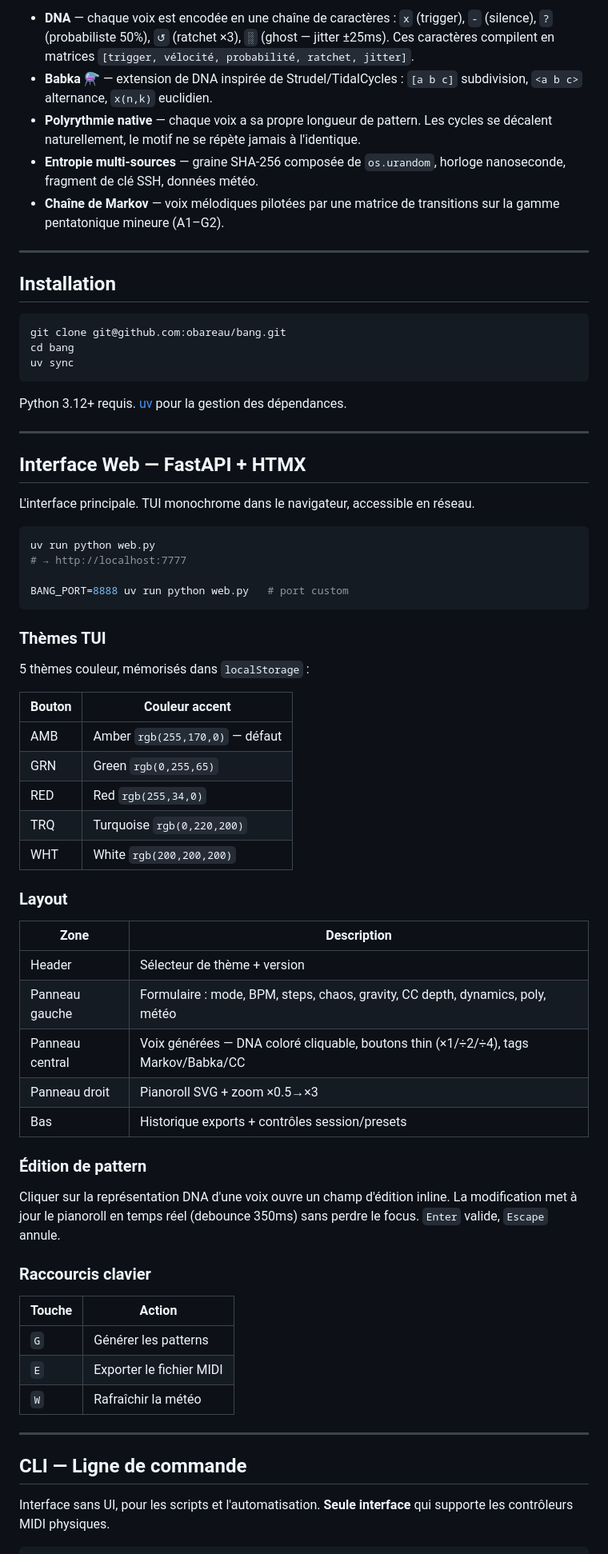
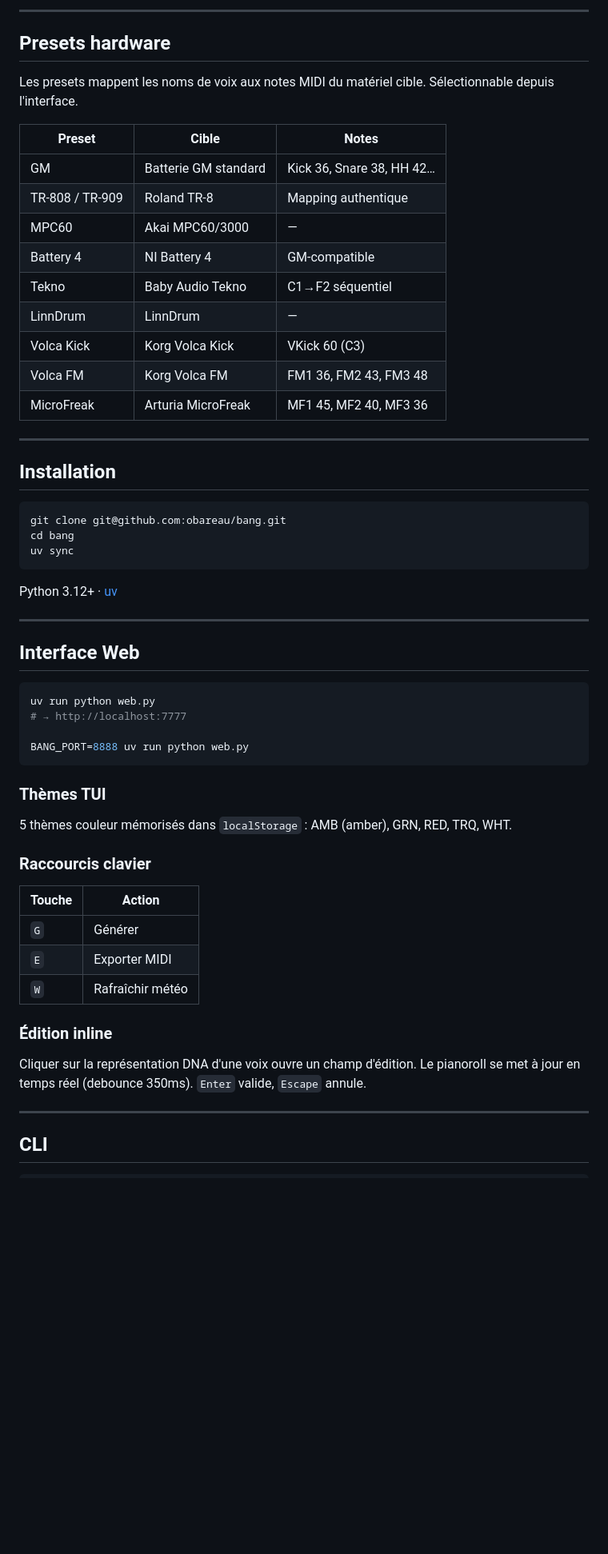
Before and after one commit to obareau/bang, a Markdown page: README.md, the part around one of its changes. Shown at 80% size. Rendered like a GitHub page; blank space fills up the shorter version.

````diff
--- a/README.md
+++ b/README.md
@@ -15,9 +50,21 @@ BANG repose sur une logique de **complexité sous-marine** : des structures simp
 
-- **DNA** — chaque voix est encodée en une chaîne de caractères : `x` (trigger), `-` (silence), `?` (probabiliste 50%), `↺` (ratchet ×3), `░` (ghost — jitter ±25ms). Ces caractères compilent en matrices `[trigger, vélocité, probabilité, ratchet, jitter]`.
-- **Babka ⚗** — extension de DNA inspirée de Strudel/TidalCycles : `[a b c]` subdivision, `<a b c>` alternance, `x(n,k)` euclidien.
-- **Polyrythmie native** — chaque voix a sa propre longueur de pattern. Les cycles se décalent naturellement, le motif ne se répète jamais à l'identique.
-- **Entropie multi-sources** — graine SHA-256 composée de `os.urandom`, horloge nanoseconde, fragment de clé SSH, données météo.
-- **Chaîne de Markov** — voix mélodiques pilotées par une matrice de transitions sur la gamme pentatonique mineure (A1–G2).
+---
+
+## Presets hardware
+
+Les presets mappent les noms de voix aux notes MIDI du matériel cible. Sélectionnable depuis l'interface.
+
+| Preset | Cible | Notes |
+|--------|-------|-------|
+| GM | Batterie GM standard | Kick 36, Snare 38, HH 42… |
+| TR-808 / TR-909 | Roland TR-8 | Mapping authentique |
+| MPC60 | Akai MPC60/3000 | — |
+| Battery 4 | NI Battery 4 | GM-compatible |
+| Tekno | Baby Audio Tekno | C1→F2 séquentiel |
+| LinnDrum | LinnDrum | — |
+| Volca Kick | Korg Volca Kick | VKick 60 (C3) |
+| Volca FM | Korg Volca FM | FM1 36, FM2 43, FM3 48 |
+| MicroFreak | Arturia MicroFreak | MF1 45, MF2 40, MF3 36 |
 
 ---
 
@@ -29,59 +76,37 @@ cd bang
 uv sync
 ```
 
-Python 3.12+ requis. [uv](https://github.com/astral-sh/uv) pour la gestion des dépendances.
+Python 3.12+ · [uv](https://github.com/astral-sh/uv)
 
 ---
 
-## Interface Web — FastAPI + HTMX
-
-L'interface principale. TUI monochrome dans le navigateur, accessible en réseau.
+## Interface Web
 
 ```bash
 uv run python web.py
 # → http://localhost:7777
 
-BANG_PORT=8888 uv run python web.py   # port custom
+BANG_PORT=8888 uv run python web.py
 ```
 
 ### Thèmes TUI
 
-5 thèmes couleur, mémorisés dans `localStorage` :
-
-| Bouton | Couleur accent |
-|--------|---------------|
-| AMB | Amber `rgb(255,170,0)` — défaut |
-| GRN | Green `rgb(0,255,65)` |
-| RED | Red `rgb(255,34,0)` |
-| TRQ | Turquoise `rgb(0,220,200)` |
-| WHT | White `rgb(200,200,200)` |
-
-### Layout
-
-| Zone | Description |
-|------|-------------|
-| Header | Sélecteur de thème + version |
-| Panneau gauche | Formulaire : mode, BPM, steps, chaos, gravity, CC depth, dynamics, poly, météo |
-| Panneau central | Voix générées — DNA coloré cliquable, boutons thin (×1/÷2/÷4), tags Markov/Babka/CC |
-| Panneau droit | Pianoroll SVG + zoom ×0.5→×3 |
-| Bas | Historique exports + contrôles session/presets |
-
-### Édition de pattern
-
-Cliquer sur la représentation DNA d'une voix ouvre un champ d'édition inline. La modification met à jour le pianoroll en temps réel (debounce 350ms) sans perdre le focus. `Enter` valide, `Escape` annule.
+5 thèmes couleur mémorisés dans `localStorage` : AMB (amber), GRN, RED, TRQ, WHT.
 
 ### Raccourcis clavier
 
 | Touche | Action |
 |--------|--------|
-| `G` | Générer les patterns |
-| `E` | Exporter le fichier MIDI |
-| `W` | Rafraîchir la météo |
+| `G` | Générer |
+| `E` | Exporter MIDI |
+| `W` | Rafraîchir météo |
+
+### Édition inline
+
+Cliquer sur la représentation DNA d'une voix ouvre un champ d'édition. Le pianoroll se met à jour en temps réel (debounce 350ms). `Enter` valide, `Escape` annule.
 
 ---
 
-## CLI — Ligne de commande
-
-Interface sans UI, pour les scripts et l'automatisation. **Seule interface** qui supporte les contrôleurs MIDI physiques.
+## CLI
 
 ```bash
````
Also changed, not shown: other parts of README.md (+85 -172 lines).
